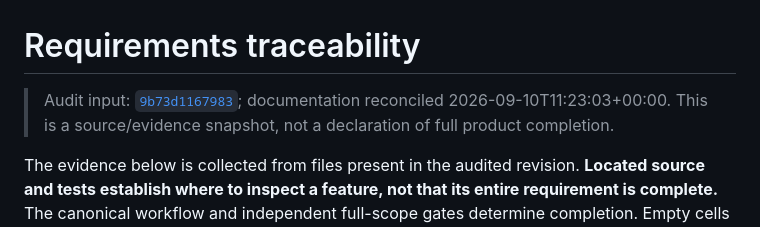
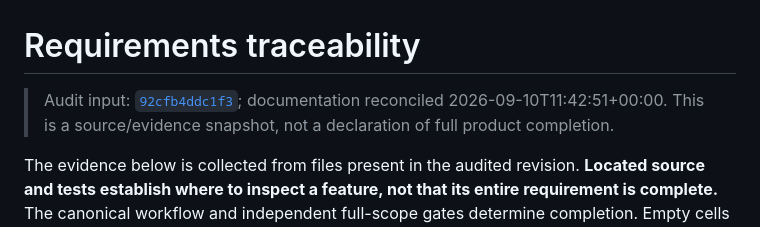
Before and after one commit to wieslawsoltes/Jailbreak, a Markdown page: docs/requirements-traceability.md, the part around the change. Rendered like a GitHub page.

```diff
--- a/docs/requirements-traceability.md
+++ b/docs/requirements-traceability.md
@@ -1,6 +1,6 @@
 # Requirements traceability
 
-> Audit input: [`9b73d1167983`](https://github.com/wieslawsoltes/Jailbreak/tree/9b73d1167983076687cf078a3992144e4a18794a); documentation reconciled 2026-09-10T11:23:03+00:00. This is a source/evidence snapshot, not a declaration of full product completion.
+> Audit input: [`92cfb4ddc1f3`](https://github.com/wieslawsoltes/Jailbreak/tree/92cfb4ddc1f35e1ae3fa9093d7ed04a041d75d4c); documentation reconciled 2026-09-10T11:42:51+00:00. This is a source/evidence snapshot, not a declaration of full product completion.
 
 The evidence below is collected from files present in the audited revision. **Located source and tests establish where to inspect a feature, not that its entire requirement is complete.** The canonical workflow and independent full-scope gates determine completion. Empty cells are gaps, not implied implementations.
 
```
Also changed, not shown: docs/core-development-tools.md (+1 -1 lines), docs/requirements.md (+1 -1 lines).
